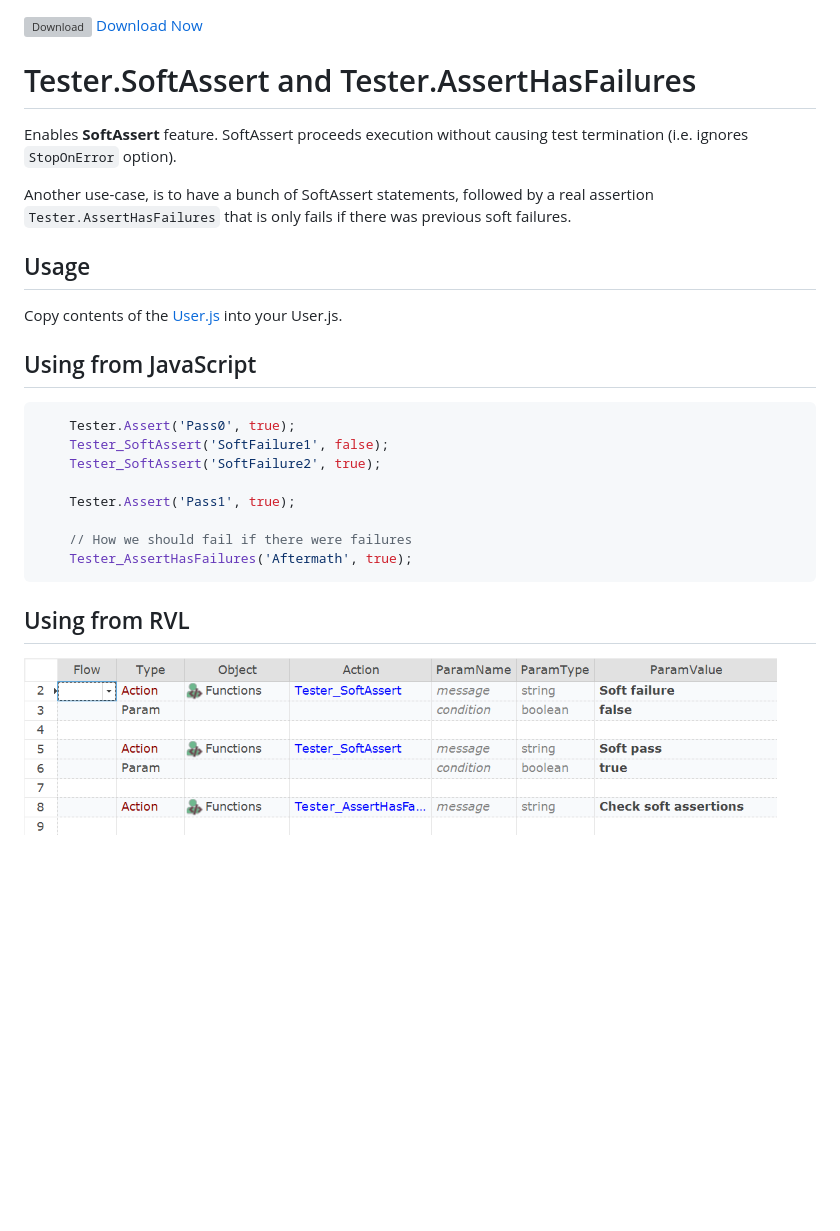
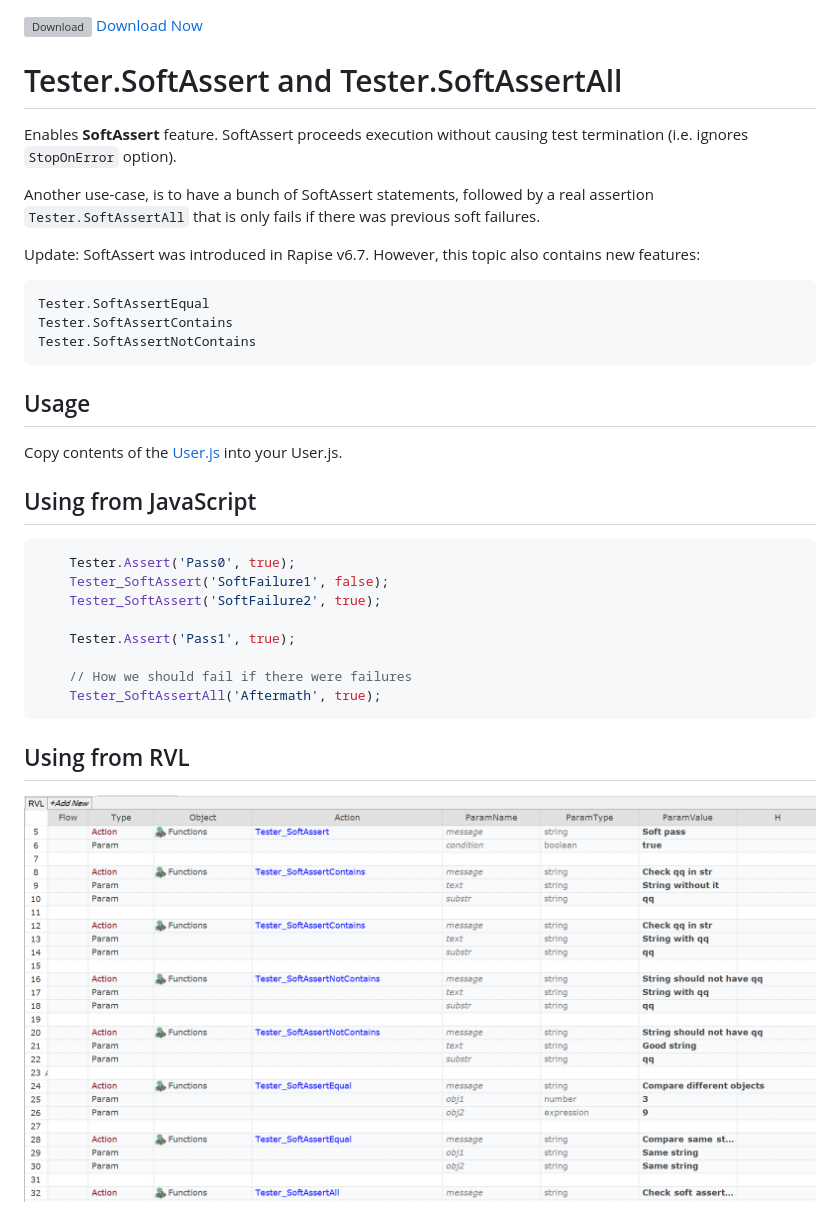
Before and after one commit to Inflectra/rapise-powerpack, a Markdown page: SoftAssert/README.md, the part around the change. GitHub-like rendering; pictures changed too: SoftAssert/img/SoftAssertRvl.png; blank space fills up the shorter version; grey boxes are pictures that could not be loaded.

Commit message:
SoftAssertEqual SoftAssertContains

````diff
--- a/SoftAssert/README.md
+++ b/SoftAssert/README.md
@@ -1,10 +1,17 @@
 ![Download](https://github.githubassets.com/images/icons/emoji/unicode/23ec.png?v8) [Download Now](https://inflectra.github.io/DownGit/#/home?url=https://github.com/Inflectra/rapise-powerpack/tree/master/SoftAssert)
 
-# Tester.SoftAssert and Tester.AssertHasFailures
+# Tester.SoftAssert and Tester.SoftAssertAll
 
 Enables **SoftAssert** feature. SoftAssert proceeds execution without causing test termination (i.e. ignores `StopOnError` option).
 
-Another use-case, is to have a bunch of SoftAssert statements, followed by a real assertion `Tester.AssertHasFailures` that is only fails if there was previous soft failures.
+Another use-case, is to have a bunch of SoftAssert statements, followed by a real assertion `Tester.SoftAssertAll` that is only fails if there was previous soft failures.
+
+Update: SoftAssert was introduced in Rapise v6.7. However, this topic also contains new features:
+```javascript
+Tester.SoftAssertEqual
+Tester.SoftAssertContains
+Tester.SoftAssertNotContains
+```
 
 ## Usage
 
@@ -20,7 +27,7 @@ Copy contents of the [User.js](User.js) into your User.js.
 	Tester.Assert('Pass1', true);
 
 	// How we should fail if there were failures
-	Tester_AssertHasFailures('Aftermath', true);
+	Tester_SoftAssertAll('Aftermath', true);
 ```
 
 ## Using from RVL
````
Also changed, not shown: 2 other files.
